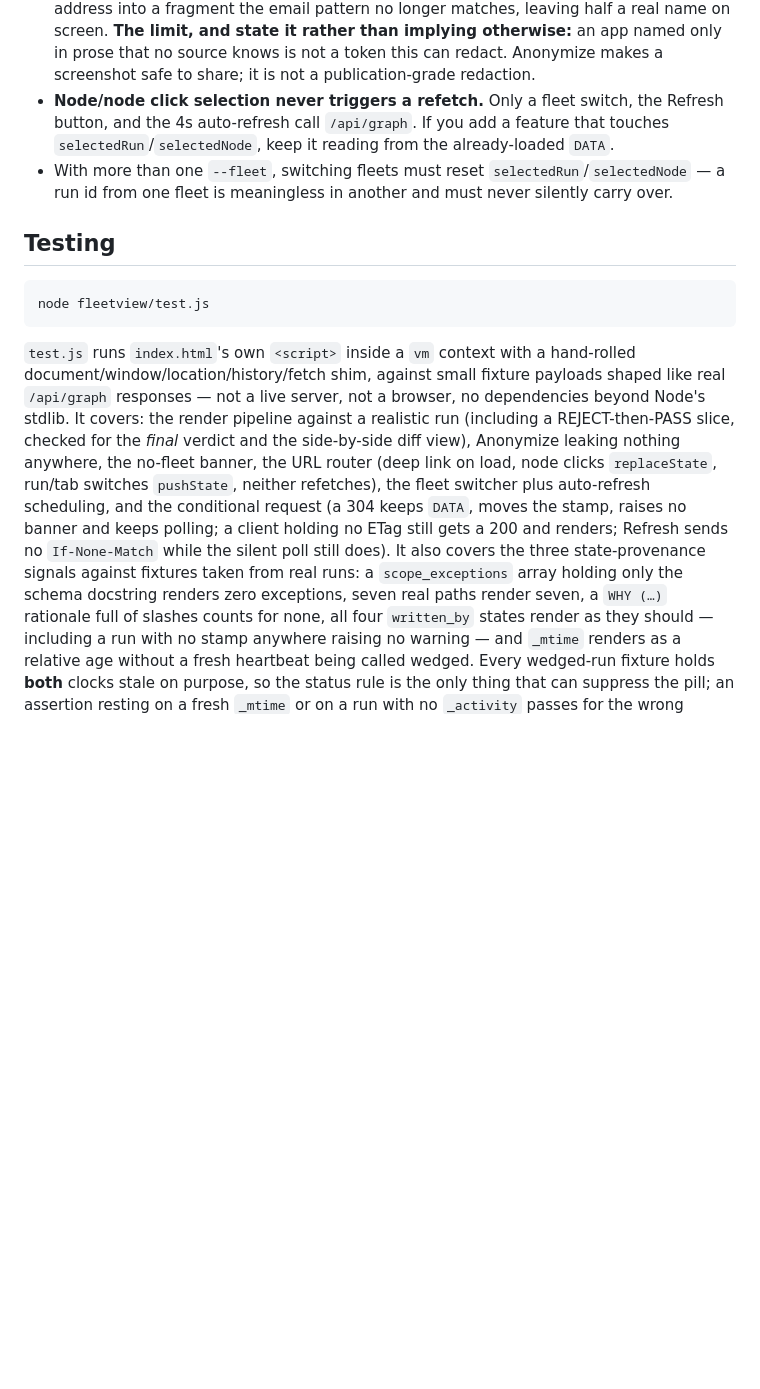
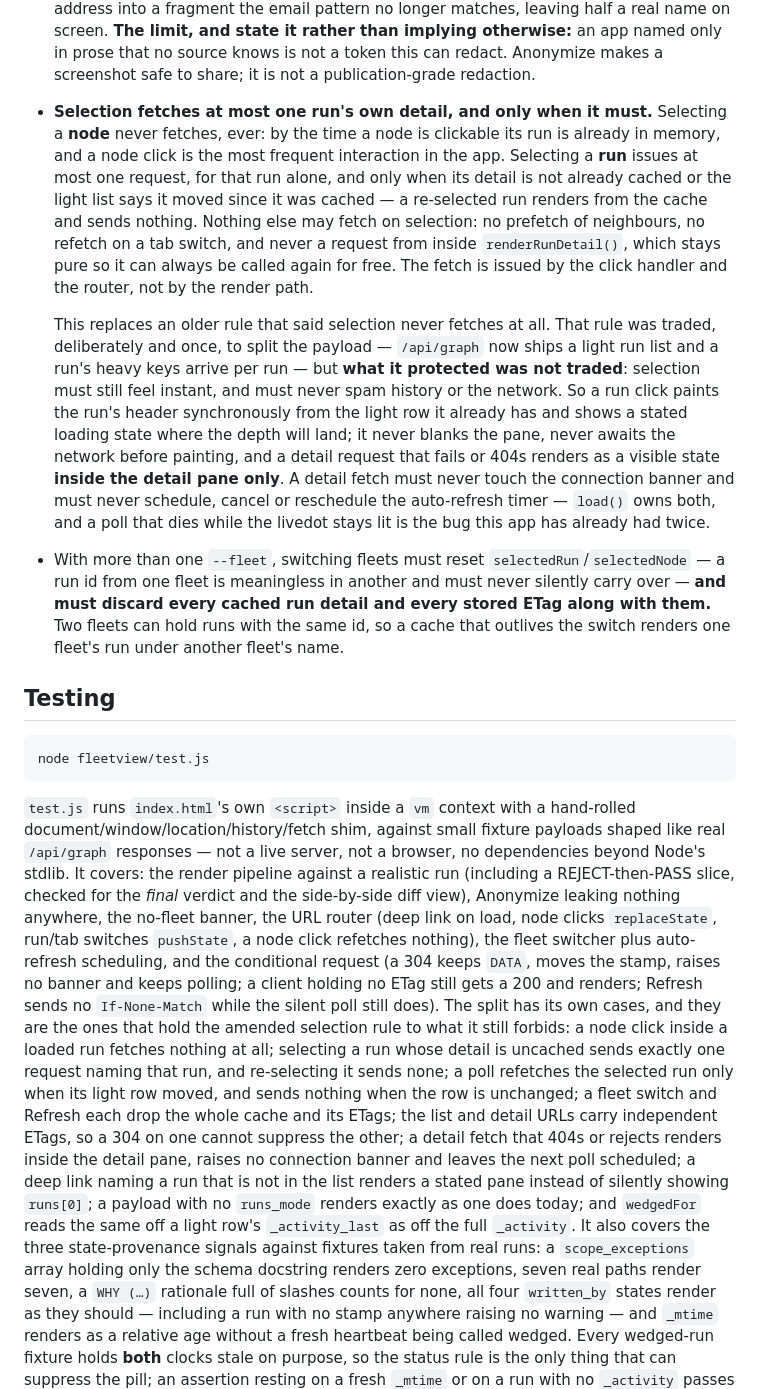
Before and after one commit to njcurtis3/fleetview, a Markdown page: CLAUDE.md, the part around one of its changes. Rendered like a GitHub page; blank space fills up the shorter version.

Commit message:
CLAUDE.md: amend the selection-refetch invariant for the payload split
Replaces "node/node click selection never triggers a refetch" with the
rule approved at the 2026-09-04-payload-split human gate: node selection
still never fetches, run selection issues at most one request for that
run alone and only when uncached or moved, and what the old rule
protected -- instant selection, a pane that never blanks, no touching of
the connection banner or the auto-refresh timer -- is stated as still
binding. The fleet-switch bullet gains the cache/ETag discard rule.

Also rewrites the Architecture paragraph that deferred the split to ~40
runs (now false) to describe the split, the default-is-full-payload
compatibility rule and the measured numbers, keeping the note that
archiving old runs solves the same problem for free; and extends Testing
with the cases the split adds.

Prose only: no behaviour change, and test.js is untouched at 125
assertions.

```diff
--- a/CLAUDE.md
+++ b/CLAUDE.md
@@ -227,11 +238,33 @@ change alter what a single `--fleet` or auto-detect run does.
   **The limit, and state it rather than implying otherwise:** an app named only in prose
   that no source knows is not a token this can redact. Anonymize makes a screenshot safe
   to share; it is not a publication-grade redaction.
-- **Node/node click selection never triggers a refetch.** Only a fleet switch, the Refresh
-  button, and the 4s auto-refresh call `/api/graph`. If you add a feature that touches
-  `selectedRun`/`selectedNode`, keep it reading from the already-loaded `DATA`.
+- **Selection fetches at most one run's own detail, and only when it must.**
+  Selecting a **node** never fetches, ever: by the time a node is clickable its run is
+  already in memory, and a node click is the most frequent interaction in the app.
+  Selecting a **run** issues at most one request, for that run alone, and only when
+  its detail is not already cached or the light list says it moved since it was
+  cached — a re-selected run renders from the cache and sends nothing. Nothing else
+  may fetch on selection: no prefetch of neighbours, no refetch on a tab switch, and
+  never a request from inside `renderRunDetail()`, which stays pure so it can always be
+  called again for free. The fetch is issued by the click handler and the router, not by
+  the render path.
+
+  This replaces an older rule that said selection never fetches at all. That rule was
+  traded, deliberately and once, to split the payload — `/api/graph` now ships a light run
+  list and a run's heavy keys arrive per run — but **what it protected was not traded**:
+  selection must still feel instant, and must never spam history or the network. So a run
+  click paints the run's header synchronously from the light row it already has and shows
+  a stated loading state where the depth will land; it never blanks the pane, never awaits
+  the network before painting, and a detail request that fails or 404s renders as a visible
+  state **inside the detail pane only**. A detail fetch must never touch the connection
+  banner and must never schedule, cancel or reschedule the auto-refresh timer — `load()`
+  owns both, and a poll that dies while the livedot stays lit is the bug this app has
+  already had twice.
 - With more than one `--fleet`, switching fleets must reset `selectedRun`/`selectedNode` —
-  a run id from one fleet is meaningless in another and must never silently carry over.
+  a run id from one fleet is meaningless in another and must never silently carry over —
+  **and must discard every cached run detail and every stored ETag along with them.** Two
+  fleets can hold runs with the same id, so a cache that outlives the switch renders one
+  fleet's run under another fleet's name.
 
 ## Testing
 
@@ -245,12 +278,23 @@ real `/api/graph` responses — not a live server, not a browser, no dependencie
 Node's stdlib. It covers: the render pipeline against a realistic run (including a
 REJECT-then-PASS slice, checked for the *final* verdict and the side-by-side diff view),
 Anonymize leaking nothing anywhere, the no-fleet banner, the URL router (deep link on load,
-node clicks `replaceState`, run/tab switches `pushState`, neither refetches), the fleet
-switcher plus auto-refresh scheduling, and the conditional request (a 304 keeps `DATA`,
-moves the stamp, raises no banner and keeps polling; a client holding no ETag still gets a
-200 and renders; Refresh sends no `If-None-Match` while the silent poll still does). It also
-covers the three state-provenance signals against fixtures taken from real runs: a
-`scope_exceptions` array holding only the schema docstring renders zero exceptions, seven
+node clicks `replaceState`, run/tab switches `pushState`, a node click refetches nothing),
+the fleet switcher plus auto-refresh scheduling, and the conditional request (a 304 keeps
+`DATA`, moves the stamp, raises no banner and keeps polling; a client holding no ETag still
+gets a 200 and renders; Refresh sends no `If-None-Match` while the silent poll still does).
+The split has its own cases, and they are the ones that hold the amended selection rule to
+what it still forbids: a node click inside a loaded run fetches nothing at all; selecting a
+run whose detail is uncached sends exactly one request naming that run, and re-selecting it
+sends none; a poll refetches the selected run only when its light row moved, and sends
+nothing when the row is unchanged; a fleet switch and Refresh each drop the whole cache and
+its ETags; the list and detail URLs carry independent ETags, so a 304 on one cannot
+suppress the other; a detail fetch that 404s or rejects renders inside the detail pane,
+raises no connection banner and leaves the next poll scheduled; a deep link naming a run
+that is not in the list renders a stated pane instead of silently showing `runs[0]`; a
+payload with no `runs_mode` renders exactly as one does today; and `wedgedFor` reads the
+same off a light row's `_activity_last` as off the full `_activity`. It also covers the
+three state-provenance signals against fixtures taken from real runs: a `scope_exceptions`
+array holding only the schema docstring renders zero exceptions, seven
 real paths render seven, a `WHY (…)` rationale full of slashes counts for none, all four
 `written_by` states render as they should — including a run with no stamp anywhere raising
 no warning — and `_mtime` renders as a relative age without a fresh heartbeat being called
```
Also changed, not shown: other parts of CLAUDE.md (+18 -7 lines).
